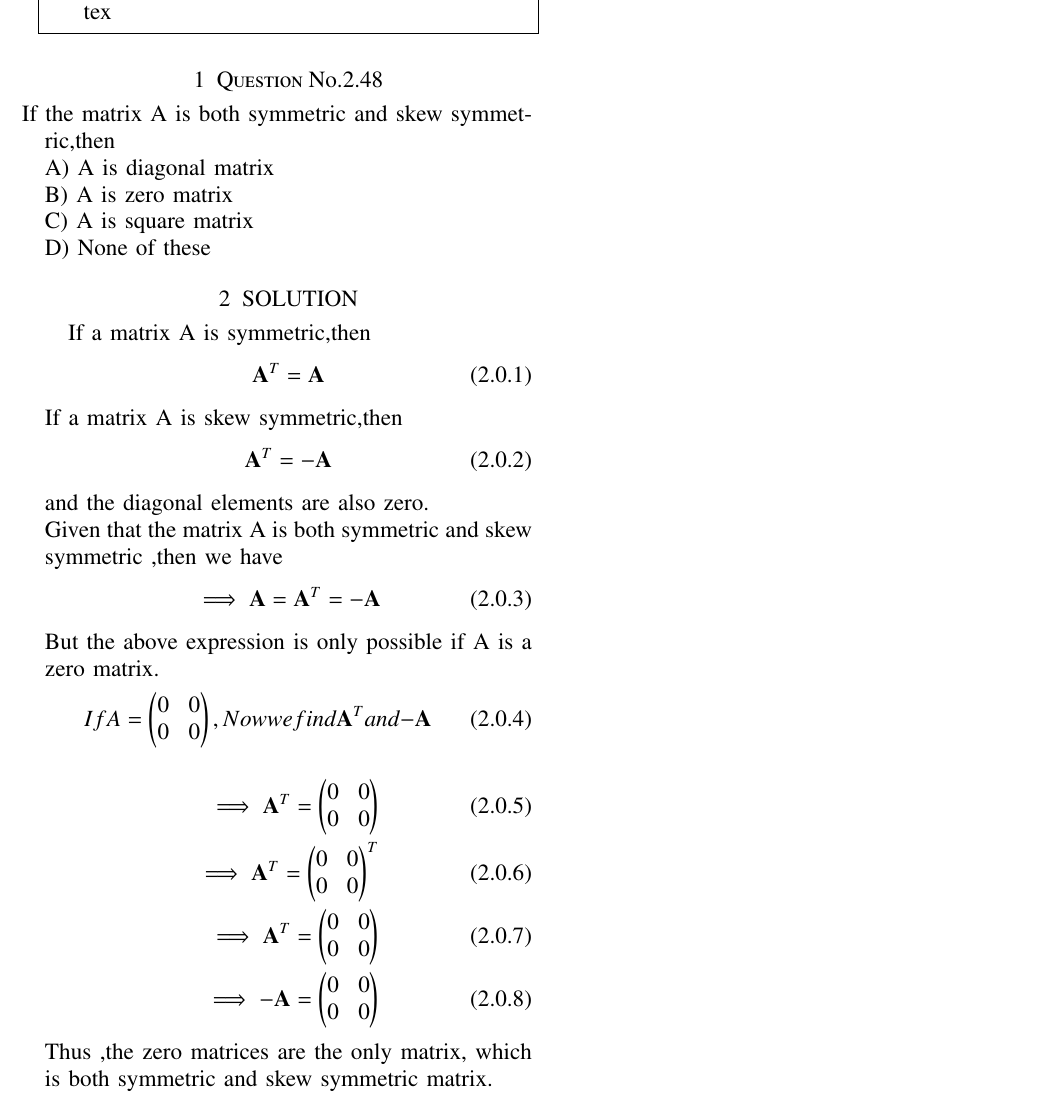
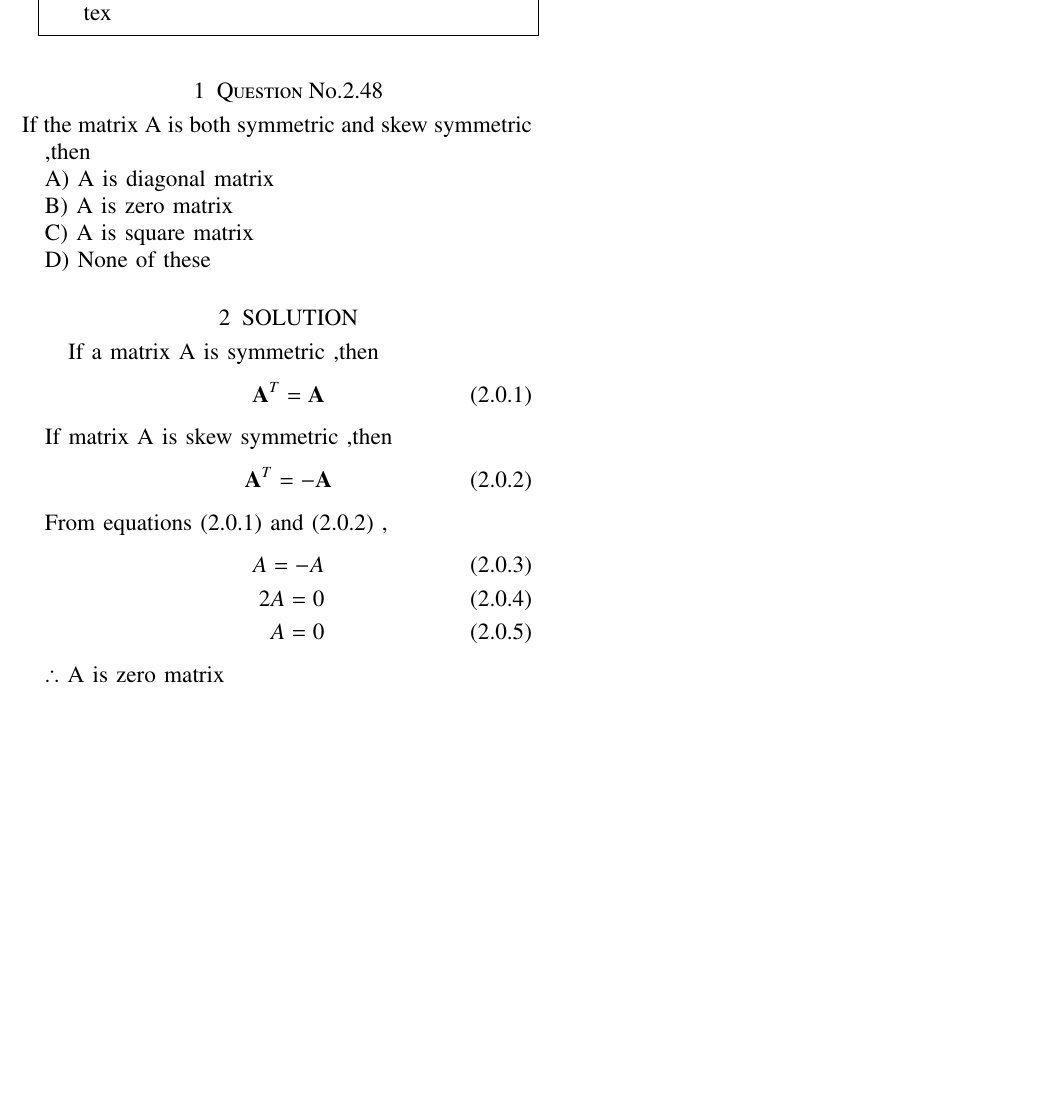
Before and after one commit to kavya-309/Assignment-6, a LaTeX paper (main.tex): part of the page, cut so that both start at the same text, the shorter picture padded with empty space. Compiled offline with pdfLaTeX.

Commit message:
Add files via upload

```diff
--- a/main.tex
+++ b/main.tex
@@ -140,38 +140,27 @@ https://github.com/kavya309/ASSIGNMNT 6/main.tex
 \end{lstlisting}
 %
 \section{Question No.2.48}
-\item If the matrix A is both symmetric and skew symmetric,then\\
+\item If the matrix A is both symmetric and skew symmetric ,then\\
 A) A is diagonal matrix\\
 B) A is zero matrix\\
 C) A is square matrix\\
 D) None of these
 \section{SOLUTION}
-If a matrix A is symmetric,then
+If a matrix A is symmetric ,then
 \begin{align}
-\vec{A}^T = \vec{A}
+\vec{A}^T =\vec{A}
 \end{align}
-If a matrix A is skew symmetric,then
+If matrix A is skew symmetric ,then
 \begin{align}
 \vec{A}^T = \vec{-A}
 \end{align}
-and the diagonal elements are also zero.
+From equations (2.0.1) and (2.0.2) ,
+\begin{align}
+A = -A
 \\
-Given that the matrix A is both symmetric and skew symmetric ,then we have
-\begin{align}
-\implies \vec{A} = \vec{A}^T = \vec{-A}
+2A = 0
+\\
+A = 0
 \end{align}
-But the above expression is only possible if A is a zero matrix.
-\begin{align}
-If  A = \myvec{0 & 0 \\ 0 & 0} , Now  we find \vec{A}^T and \vec{-A}
-\end{align}
-\begin{align}
-\implies \vec{A}^T = \myvec{0 & 0 \\ 0 & 0}
-\\
-\implies \vec{A}^T = \myvec{0 & 0 \\ 0 & 0}^T
-\\
-\implies \vec{A}^T = \myvec{0 & 0 \\ 0 & 0}
-\\
-\implies \vec{-A} = \myvec{0 & 0 \\ 0 & 0}
-\end{align}
-Thus ,the zero matrices are the only matrix, which is both symmetric and skew symmetric matrix.
+$\therefore $ A is zero matrix
 \end{document}
```
